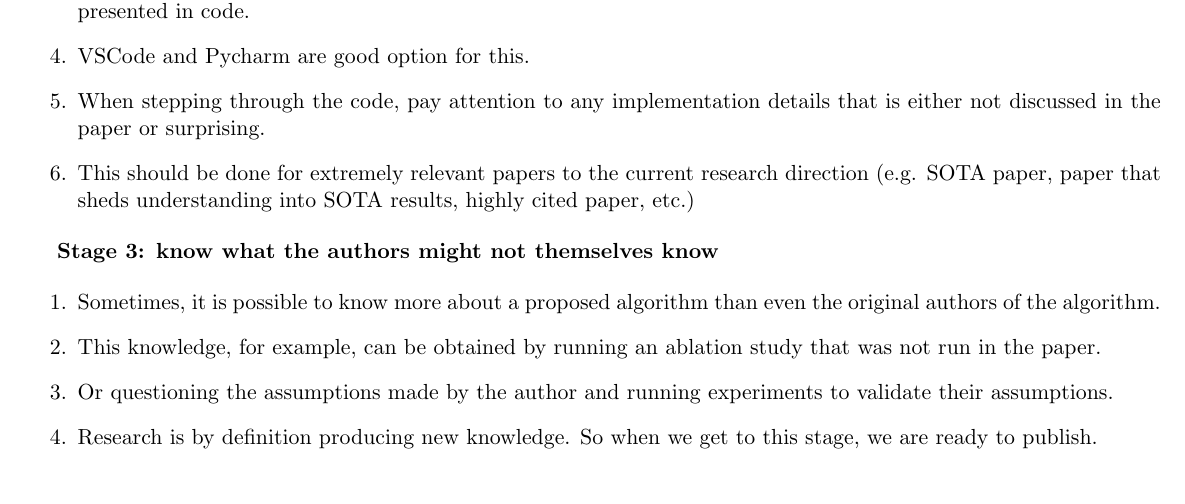
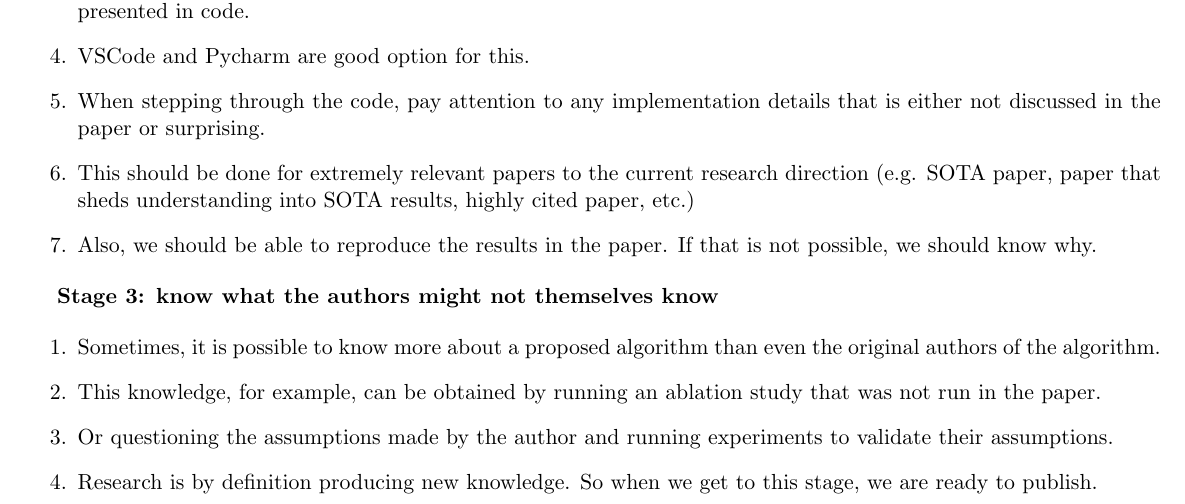
Before and after one commit to quanvuong/On_doing_research, a LaTeX document (The_four_stages_of_understanding_a_paper.tex): part of the page, cut so that both start at the same text. Compiled offline with pdfLaTeX.

Commit message:
add more material to understanding paper

```diff
--- a/The_four_stages_of_understanding_a_paper.tex
+++ b/The_four_stages_of_understanding_a_paper.tex
@@ -39,6 +39,7 @@ There are four stages of understanding a paper, from shallow to deep. However, n
 	\item VSCode and Pycharm are good option for this.
 	\item When stepping through the code, pay attention to any implementation details that is either not discussed in the paper or surprising.
 	\item This should be done for extremely relevant papers to the current research direction (e.g. SOTA paper, paper that sheds understanding into SOTA results, highly cited paper, etc.)
+	\item Also, we should be able to reproduce the results in the paper. If that is not possible, we should know why.
 \end{enumerate}
 
 \textbf{Stage 3: know what the authors might not themselves know}
```
Also changed, not shown: The_four_stages_of_understanding_a_paper.pdf.
